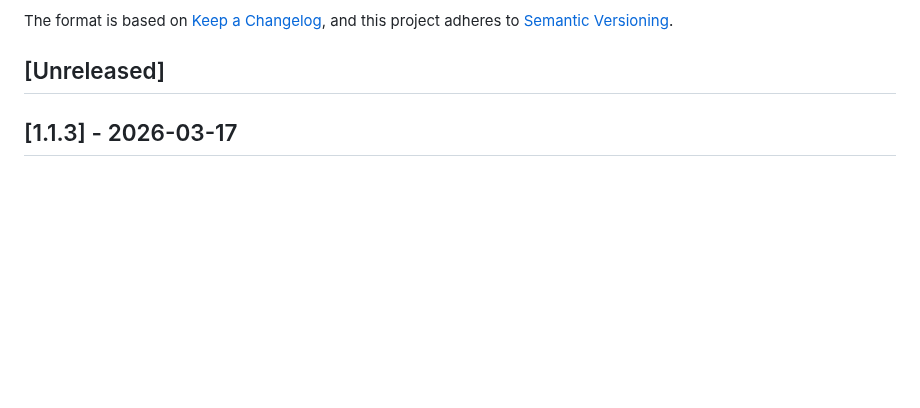
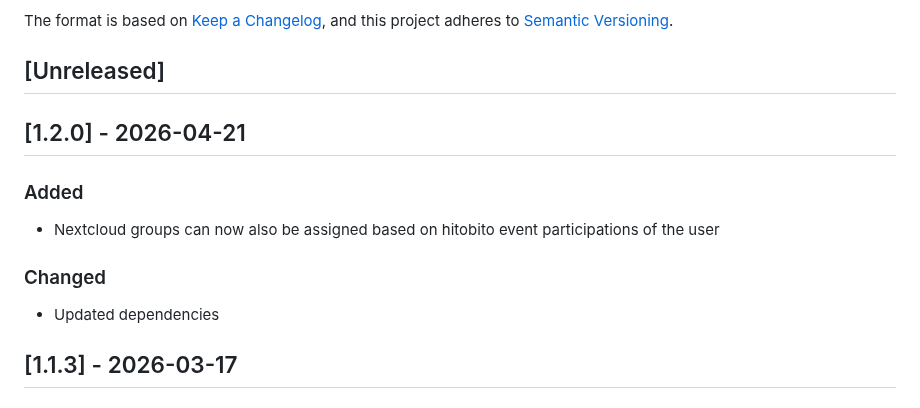
Before and after one commit to cevi/nextcloud-hitobito-login, a Markdown page: CHANGELOG.md, the part around the change. Rendered like a GitHub page; blank space fills up the shorter version.

```diff
--- a/CHANGELOG.md
+++ b/CHANGELOG.md
@@ -6,6 +6,16 @@ The format is based on [Keep a Changelog](https://keepachangelog.com/en/1.1.0/),
 and this project adheres to [Semantic Versioning](https://semver.org/spec/v2.0.0.html).
 
 ## [Unreleased]
+
+## [1.2.0] - 2026-04-21
+
+### Added
+
+- Nextcloud groups can now also be assigned based on hitobito event participations of the user
+
+### Changed
+
+- Updated dependencies
 
 ## [1.1.3] - 2026-03-17
 
```
Also changed, not shown: README.md (+33 -10 lines), img/event_mapping_example.png (added), 15 other files.
